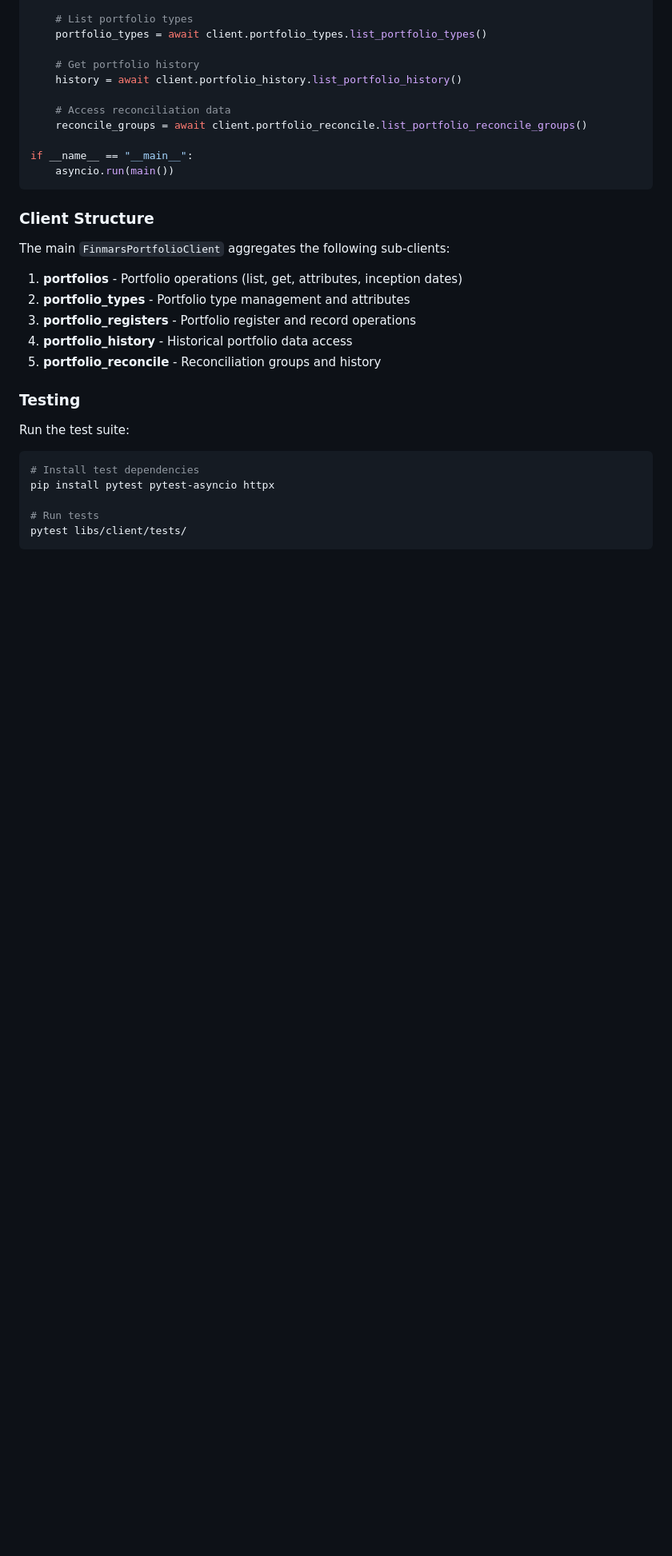
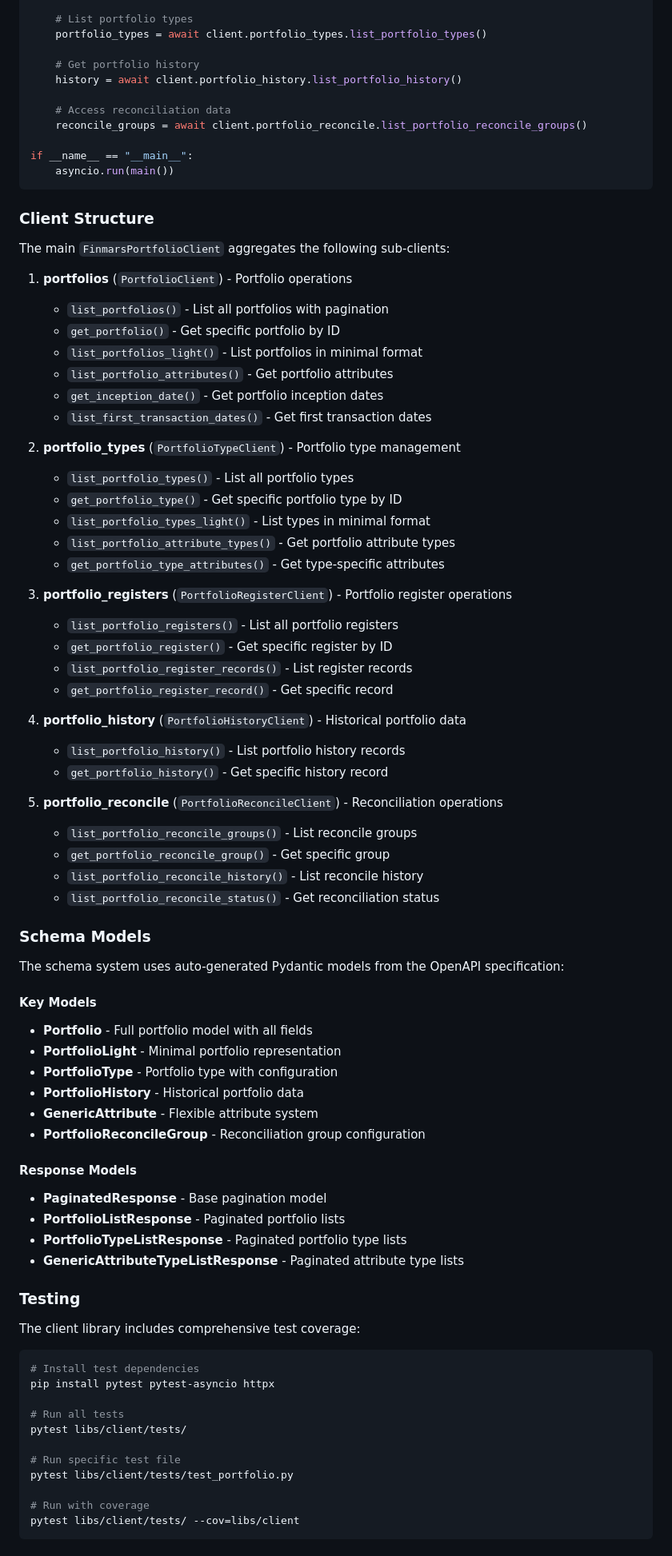
Before and after one commit to finmars-platform/finmars-ai-assistant, a Markdown page: README.md, the part around the change printed below. Shown: that part at 80% size. GitHub-like rendering; blank space fills up the shorter version.

Commit message:
updated `README.md` with detailed schema structure, CLI usage examples, and testing instructions; added `datamodel-codegen` schema generation workflow and updated directory overview

````diff
--- a/README.md
+++ b/README.md
@@ -265,20 +276,69 @@ if __name__ == "__main__":
 
 The main `FinmarsPortfolioClient` aggregates the following sub-clients:
 
-1. **portfolios** - Portfolio operations (list, get, attributes, inception dates)
-2. **portfolio_types** - Portfolio type management and attributes
-3. **portfolio_registers** - Portfolio register and record operations
-4. **portfolio_history** - Historical portfolio data access
-5. **portfolio_reconcile** - Reconciliation groups and history
+1. **portfolios** (`PortfolioClient`) - Portfolio operations
+   - `list_portfolios()` - List all portfolios with pagination
+   - `get_portfolio()` - Get specific portfolio by ID
+   - `list_portfolios_light()` - List portfolios in minimal format
+   - `list_portfolio_attributes()` - Get portfolio attributes
+   - `get_inception_date()` - Get portfolio inception dates
+   - `list_first_transaction_dates()` - Get first transaction dates
+
+2. **portfolio_types** (`PortfolioTypeClient`) - Portfolio type management
+   - `list_portfolio_types()` - List all portfolio types
+   - `get_portfolio_type()` - Get specific portfolio type by ID
+   - `list_portfolio_types_light()` - List types in minimal format
+   - `list_portfolio_attribute_types()` - Get portfolio attribute types
+   - `get_portfolio_type_attributes()` - Get type-specific attributes
+
+3. **portfolio_registers** (`PortfolioRegisterClient`) - Portfolio register operations
+   - `list_portfolio_registers()` - List all portfolio registers
+   - `get_portfolio_register()` - Get specific register by ID
+   - `list_portfolio_register_records()` - List register records
+   - `get_portfolio_register_record()` - Get specific record
+
+4. **portfolio_history** (`PortfolioHistoryClient`) - Historical portfolio data
+   - `list_portfolio_history()` - List portfolio history records
+   - `get_portfolio_history()` - Get specific history record
+
+5. **portfolio_reconcile** (`PortfolioReconcileClient`) - Reconciliation operations
+   - `list_portfolio_reconcile_groups()` - List reconcile groups
+   - `get_portfolio_reconcile_group()` - Get specific group
+   - `list_portfolio_reconcile_history()` - List reconcile history
+   - `list_portfolio_reconcile_status()` - Get reconciliation status
+
+### Schema Models
+
+The schema system uses auto-generated Pydantic models from the OpenAPI specification:
+
+#### Key Models
+- **Portfolio** - Full portfolio model with all fields
+- **PortfolioLight** - Minimal portfolio representation
+- **PortfolioType** - Portfolio type with configuration
+- **PortfolioHistory** - Historical portfolio data
+- **GenericAttribute** - Flexible attribute system
+- **PortfolioReconcileGroup** - Reconciliation group configuration
+
+#### Response Models
+- **PaginatedResponse** - Base pagination model
+- **PortfolioListResponse** - Paginated portfolio lists
+- **PortfolioTypeListResponse** - Paginated portfolio type lists
+- **GenericAttributeTypeListResponse** - Paginated attribute type lists
 
 ### Testing
 
-Run the test suite:
+The client library includes comprehensive test coverage:
 
 ```bash
 # Install test dependencies
 pip install pytest pytest-asyncio httpx
 
-# Run tests
+# Run all tests
 pytest libs/client/tests/
+
+# Run specific test file
+pytest libs/client/tests/test_portfolio.py
+
+# Run with coverage
+pytest libs/client/tests/ --cov=libs/client
 ```
````
Also changed, not shown: other parts of README.md (+90 -35 lines).
